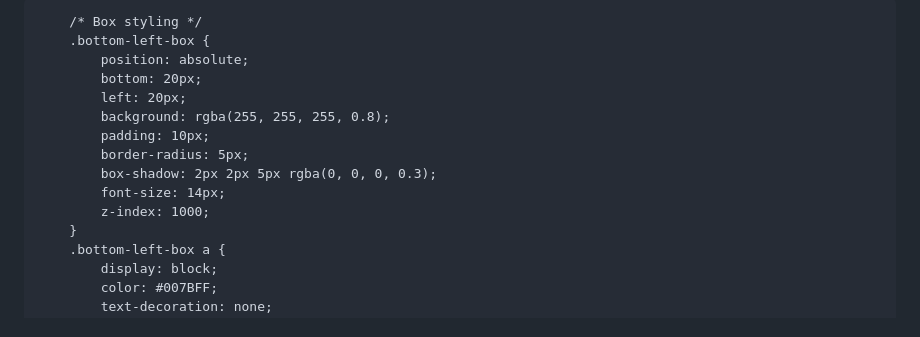
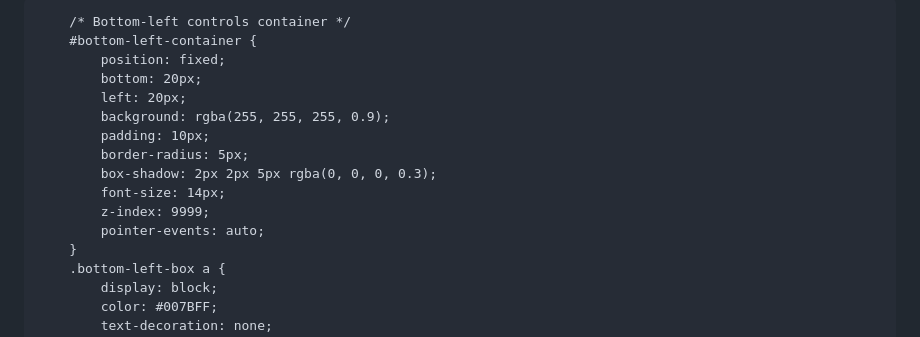
Before and after one commit to spooked-outt/spooked-outt.github.io, a Markdown page: README.md, the part around one of its changes. Drawn GitHub-style.

```diff
--- a/README.md
+++ b/README.md
@@ -14,6 +14,11 @@
         <style>
         html, body {
             background-color: #ffffff;
+            margin: 0;
+            padding: 0;
+            width: 100%;
+            height: 100%;
+            overflow: hidden;
         }
         .ol-control > * {
             background-color: #f8f8f8!important;
@@ -34,17 +39,18 @@
             padding: 2px !important;
         }
 
-        /* Box styling */
-        .bottom-left-box {
-            position: absolute;
+        /* Bottom-left controls container */
+        #bottom-left-container {
+            position: fixed;
             bottom: 20px;
             left: 20px;
-            background: rgba(255, 255, 255, 0.8);
+            background: rgba(255, 255, 255, 0.9);
             padding: 10px;
             border-radius: 5px;
             box-shadow: 2px 2px 5px rgba(0, 0, 0, 0.3);
             font-size: 14px;
-            z-index: 1000;
+            z-index: 9999;
+            pointer-events: auto;
         }
         .bottom-left-box a {
             display: block;
```
Also changed, not shown: other parts of README.md (+7 -5 lines).
